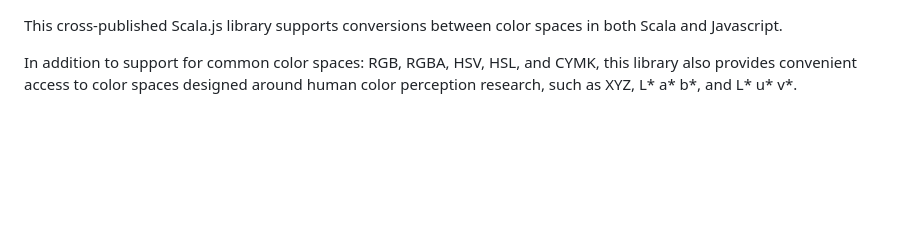
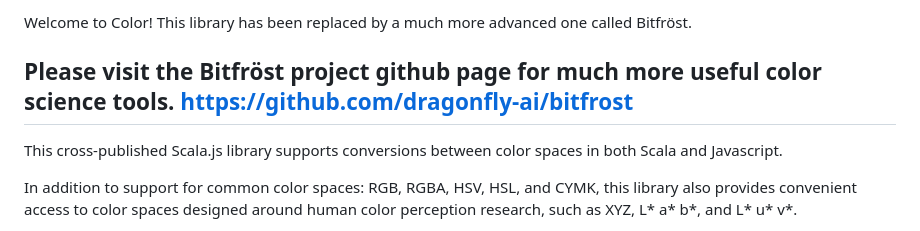
Before and after one commit to dragonfly-ai/color, a Markdown page: README.md, the part around the change. Rendered like a GitHub page; blank space fills up the shorter version.

Commit message:
Update README.md
Deprecated this repository.

```diff
--- a/README.md
+++ b/README.md
@@ -1,3 +1,8 @@
+Welcome to Color!  This library has been replaced by a much more advanced one called Bitfröst.
+
+Please visit the Bitfröst project github page for much more useful color science tools.
+https://github.com/dragonfly-ai/bitfrost
+----------------------------------------------------------------
 This cross-published Scala.js library supports conversions between color spaces in both Scala and Javascript.
 
 In addition to support for common color spaces: RGB, RGBA, HSV, HSL, and CYMK, this library
```
